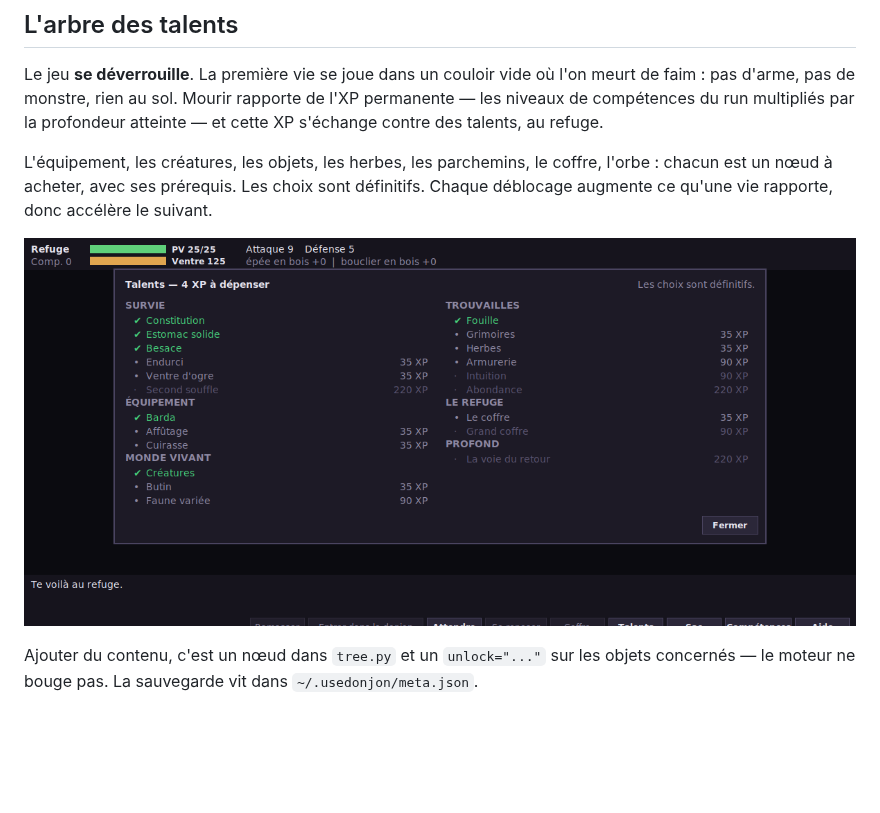
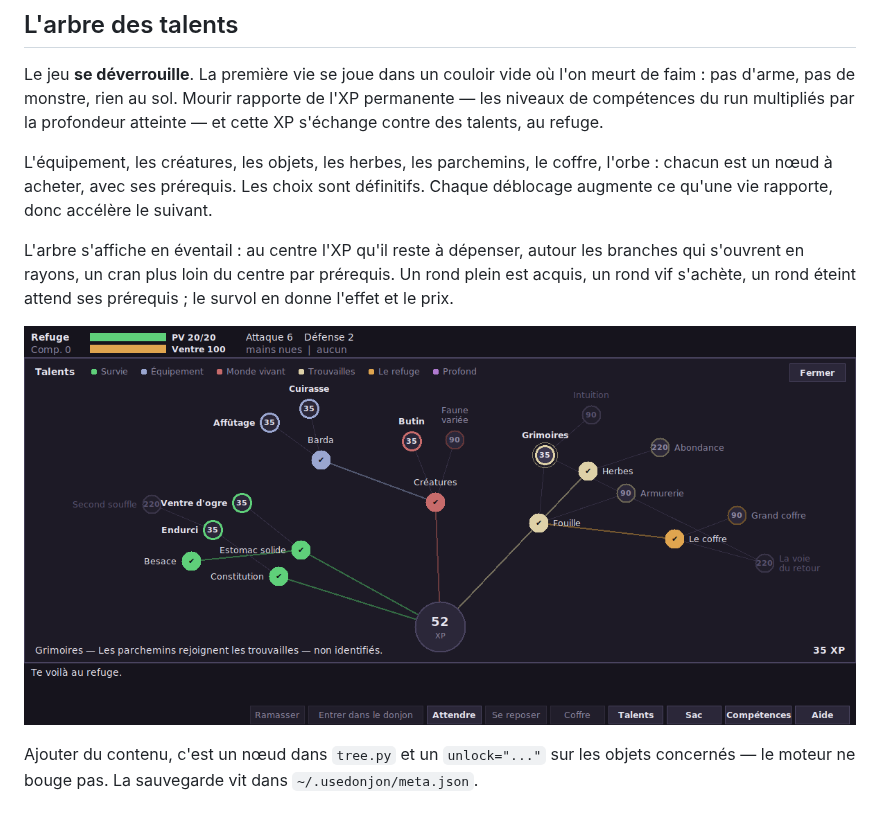
Before and after one commit to Nilbo30/usedonjon, a Markdown page: README.md, the part around the change. GitHub-like rendering; pictures changed too: docs/talents.png; blank space fills up the shorter version.

```diff
--- a/README.md
+++ b/README.md
@@ -245,6 +245,11 @@ l'orbe : chacun est un nœud à acheter, avec ses prérequis. Les choix sont
 définitifs. Chaque déblocage augmente ce qu'une vie rapporte, donc accélère le
 suivant.
 
+L'arbre s'affiche en éventail : au centre l'XP qu'il reste à dépenser, autour
+les branches qui s'ouvrent en rayons, un cran plus loin du centre par prérequis.
+Un rond plein est acquis, un rond vif s'achète, un rond éteint attend ses
+prérequis ; le survol en donne l'effet et le prix.
+
 ![L'arbre des talents](docs/talents.png)
 
 Ajouter du contenu, c'est un nœud dans `tree.py` et un `unlock="..."` sur les
```
Also changed, not shown: docs/plan-incremental.md (+9 -0 lines), 4 other files.
